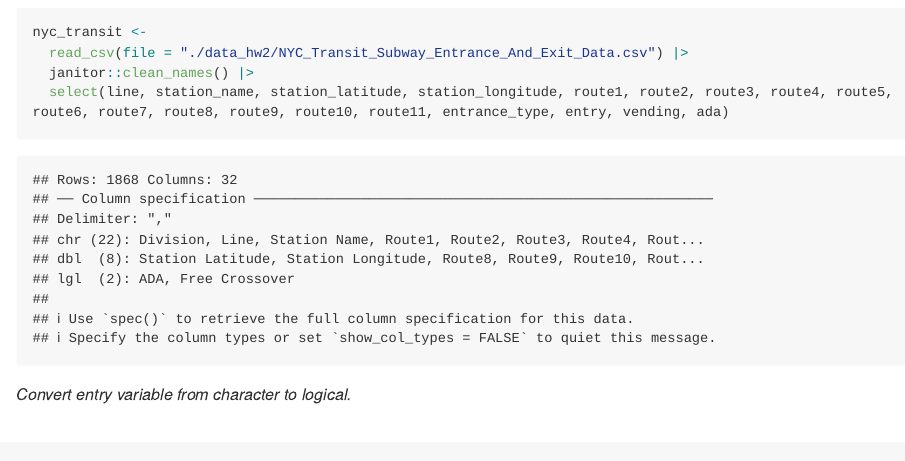
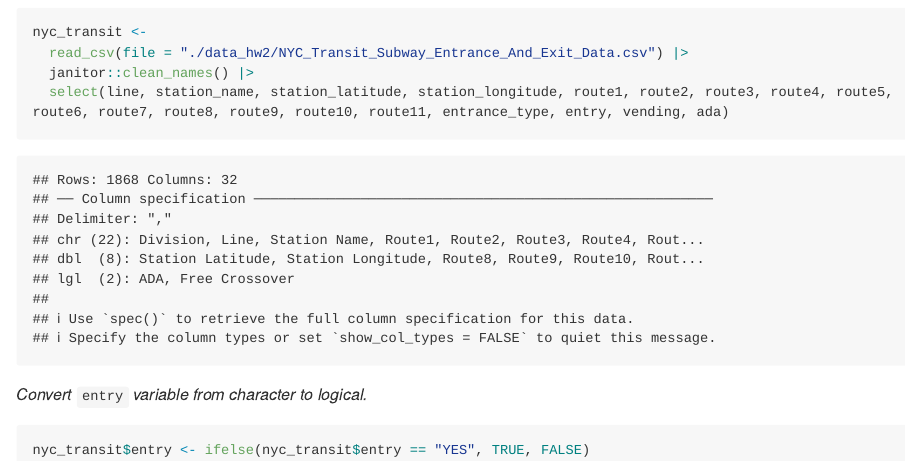
Before and after one commit to dcm2192/p8105_hw2_dcm2192, an R Markdown document (p8105_hw2_dcm2192.Rmd): the page in a window 1100 px wide, from 360 px down. The pictures show the output file p8105_hw2_dcm2192.md that the author committed with the source, drawn offline in the style of GitHub; long lines of code are wrapped.

Commit message:
update question 1 -- convert entry from character to logical

````diff
--- a/p8105_hw2_dcm2192.Rmd
+++ b/p8105_hw2_dcm2192.Rmd
@@ -21,4 +21,7 @@ nyc_transit <-
   select(line, station_name, station_latitude, station_longitude, route1, route2, route3, route4, route5, route6, route7, route8, route9, route10, route11, entrance_type, entry, vending, ada)
 ```
 
-*Convert entry variable from character to logical.*
+*Convert* `entry` *variable from character to logical.*
+```{r}
+nyc_transit$entry <- ifelse(nyc_transit$entry == "YES", TRUE, FALSE)
+```
````
Also changed, not shown: p8105_hw2_dcm2192.md.
